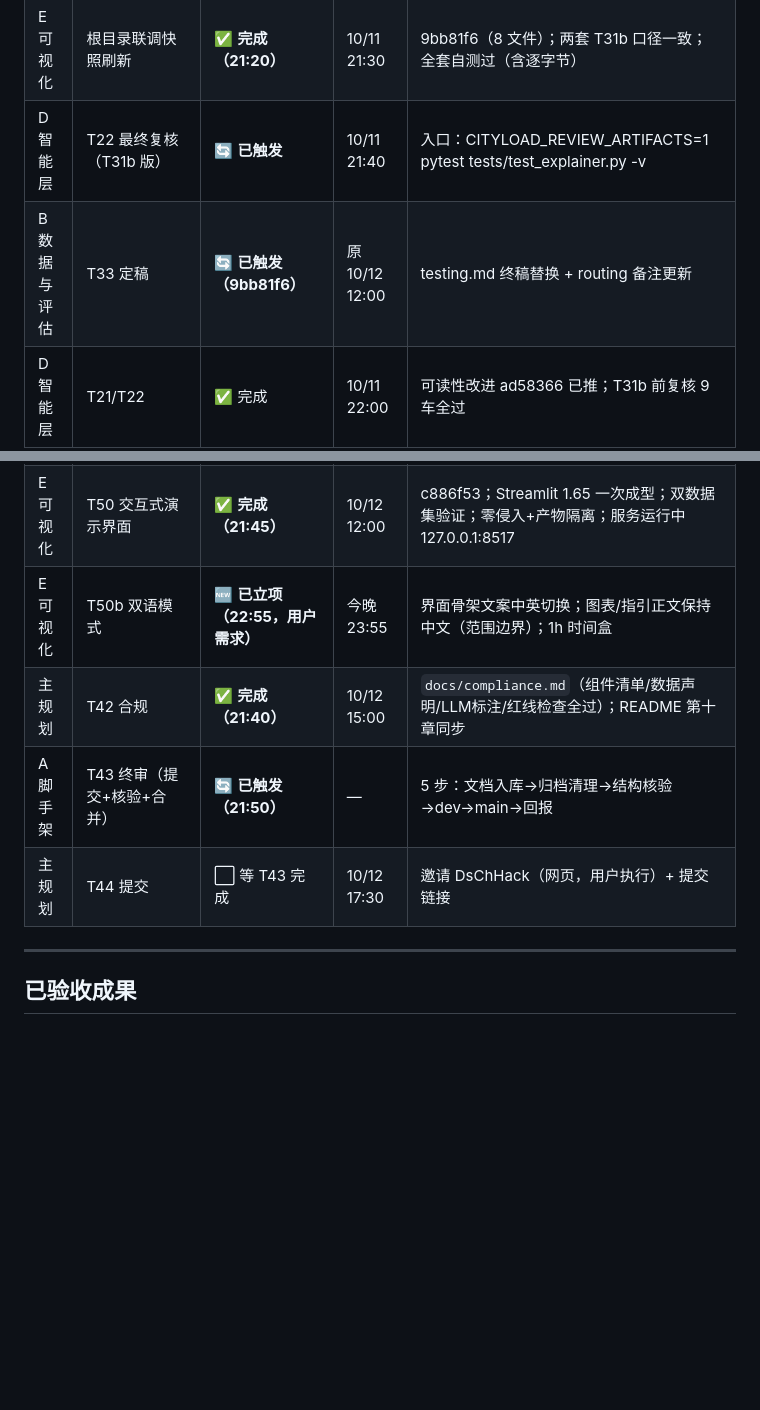
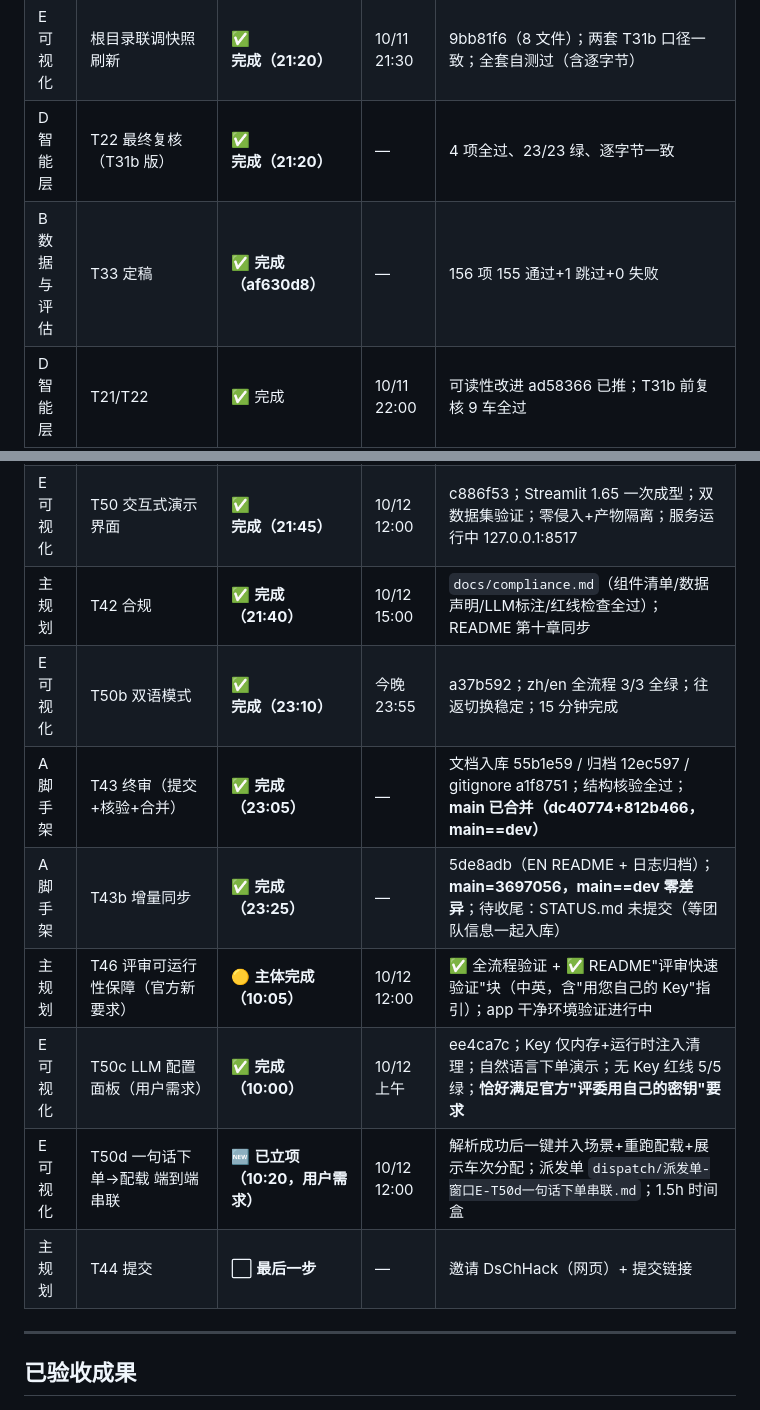
Before and after one commit to YYZfanliuo/cityload-intelligent-loading, a Markdown page: STATUS.md, 2 parts joined by grey strips. GitHub-like rendering; blank space fills up the shorter version.

```diff
--- a/STATUS.md
+++ b/STATUS.md
@@ -38,18 +38,22 @@
 | C 算法 | 全量测试第二次 | ✅ **完成（21:45）** | 10/12 上午 | af630d8：155 passed+1 skip+3 warn，EXIT=0（83.91s）；**连续两次全绿达成**（154@a7775e9 + 155@af630d8）→ T43 测试条件满足 |
 | E 可视化 | T25 重生成（T31b 后） | ✅ **完成（21:00）** | 10/11 21:30 | a7775e9；final=6车/3591件/32图/solve 2.26s；4 项一键复核全绿；对比表数字锁定 |
 | E 可视化 | 根目录联调快照刷新 | ✅ **完成（21:20）** | 10/11 21:30 | 9bb81f6（8 文件）；两套 T31b 口径一致；全套自测过（含逐字节） |
-| D 智能层 | T22 最终复核（T31b 版） | 🔄 **已触发** | 10/11 21:40 | 入口：CITYLOAD_REVIEW_ARTIFACTS=1 pytest tests/test_explainer.py -v |
-| B 数据与评估 | T33 定稿 | 🔄 **已触发（9bb81f6）** | 原 10/12 12:00 | testing.md 终稿替换 + routing 备注更新 |
+| D 智能层 | T22 最终复核（T31b 版） | ✅ **完成（21:20）** | — | 4 项全过、23/23 绿、逐字节一致 |
+| B 数据与评估 | T33 定稿 | ✅ **完成（af630d8）** | — | 156 项 155 通过+1 跳过+0 失败 |
 | D 智能层 | T21/T22 | ✅ 完成 | 10/11 22:00 | 可读性改进 ad58366 已推；T31b 前复核 9 车全过 |
 | E 可视化 | T23/T24 | ✅ 完成（v1.3 a+b 全落地） | 10/11 22:00 | 75dbc41 已推 |
 | A 脚手架 | T05b .gitignore 口径更新 | ✅ 完成 | 10/11 20:15 | 477ca22/b69555e；误入库清理；4 处口径残留修复；131 passed |
 | 主规划 | T03 契约 | ✅ v1.4 | — | v1.4 路径统一 outputs/（17:15 v1.1 → 19:05 v1.2 → 19:35 v1.3 → 20:05 v1.4） |
 | 主规划 | T41 README | ✅ **完成（21:40，21:50 补 T50 小节）** | 10/12 14:00 | 十章全文 + 交互界面运行说明；团队信息留占位待用户填 |
 | E 可视化 | T50 交互式演示界面 | ✅ **完成（21:45）** | 10/12 12:00 | c886f53；Streamlit 1.65 一次成型；双数据集验证；零侵入+产物隔离；服务运行中 127.0.0.1:8517 |
-| E 可视化 | T50b 双语模式 | 🆕 **已立项（22:55，用户需求）** | 今晚 23:55 | 界面骨架文案中英切换；图表/指引正文保持中文（范围边界）；1h 时间盒 |
 | 主规划 | T42 合规 | ✅ **完成（21:40）** | 10/12 15:00 | `docs/compliance.md`（组件清单/数据声明/LLM标注/红线检查全过）；README 第十章同步 |
-| A 脚手架 | T43 终审（提交+核验+合并） | 🔄 **已触发（21:50）** | — | 5 步：文档入库→归档清理→结构核验→dev→main→回报 |
-| 主规划 | T44 提交 | ⬜ 等 T43 完成 | 10/12 17:30 | 邀请 DsChHack（网页，用户执行）+ 提交链接 |
+| E 可视化 | T50b 双语模式 | ✅ **完成（23:10）** | 今晚 23:55 | a37b592；zh/en 全流程 3/3 全绿；往返切换稳定；15 分钟完成 |
+| A 脚手架 | T43 终审（提交+核验+合并） | ✅ **完成（23:05）** | — | 文档入库 55b1e59 / 归档 12ec597 / gitignore a1f8751；结构核验全过；**main 已合并（dc40774+812b466，main==dev）** |
+| A 脚手架 | T43b 增量同步 | ✅ **完成（23:25）** | — | 5de8adb（EN README + 日志归档）；**main=3697056，main==dev 零差异**；待收尾：STATUS.md 未提交（等团队信息一起入库） |
+| 主规划 | T46 评审可运行性保障（官方新要求） | 🟡 **主体完成（10:05）** | 10/12 12:00 | ✅ 全流程验证 + ✅ README"评审快速验证"块（中英，含"用您自己的 Key"指引）；app 干净环境验证进行中 |
+| E 可视化 | T50c LLM 配置面板（用户需求） | ✅ **完成（10:00）** | 10/12 上午 | ee4ca7c；Key 仅内存+运行时注入清理；自然语言下单演示；无 Key 红线 5/5 绿；**恰好满足官方"评委用自己的密钥"要求** |
+| E 可视化 | T50d 一句话下单→配载 端到端串联 | 🆕 **已立项（10:20，用户需求）** | 10/12 12:00 | 解析成功后一键并入场景+重跑配载+展示车次分配；派发单 `dispatch/派发单-窗口E-T50d一句话下单串联.md`；1.5h 时间盒 |
+| 主规划 | T44 提交 | ⬜ **最后一步** | — | 邀请 DsChHack（网页）+ 提交链接 |
 
 ---
 
```
Also changed, not shown: README.md (+28 -1 lines), README_EN.md (+28 -1 lines).
